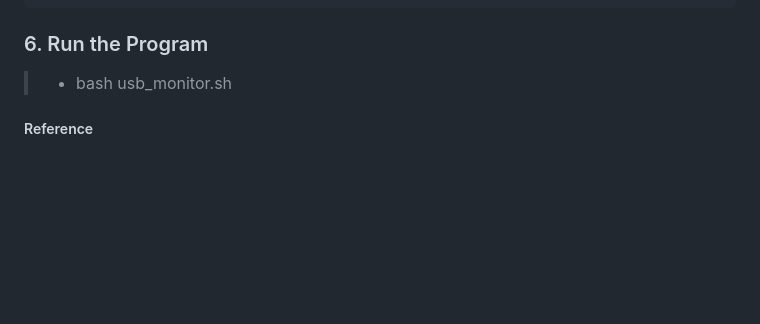
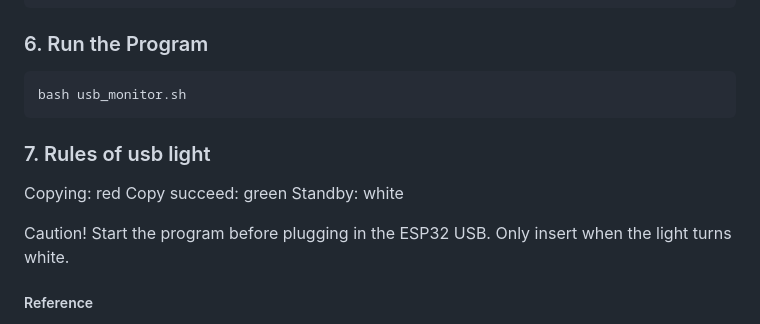
Before and after one commit to HaoZ-Work/smart_office_station, a Markdown page: README.md, the part around the change. GitHub-like rendering; blank space fills up the shorter version.

````diff
--- a/README.md
+++ b/README.md
@@ -97,8 +97,16 @@ sudo -u ptw bash -c "cd /home/ptw/Schreibtisch/smart/smart_office_station; bash
 ```
 
 ### 6. Run the Program
-> - bash usb_monitor.sh
+```bash
+bash usb_monitor.sh
+```
 
+### 7. Rules of usb light
+Copying: red
+Copy succeed: green
+Standby: white
+
+Caution! Start the program before plugging in the ESP32 USB. Only insert when the light turns white.
 
 ##### Reference
 > http://www.micropython.org/download/esp32/
````
